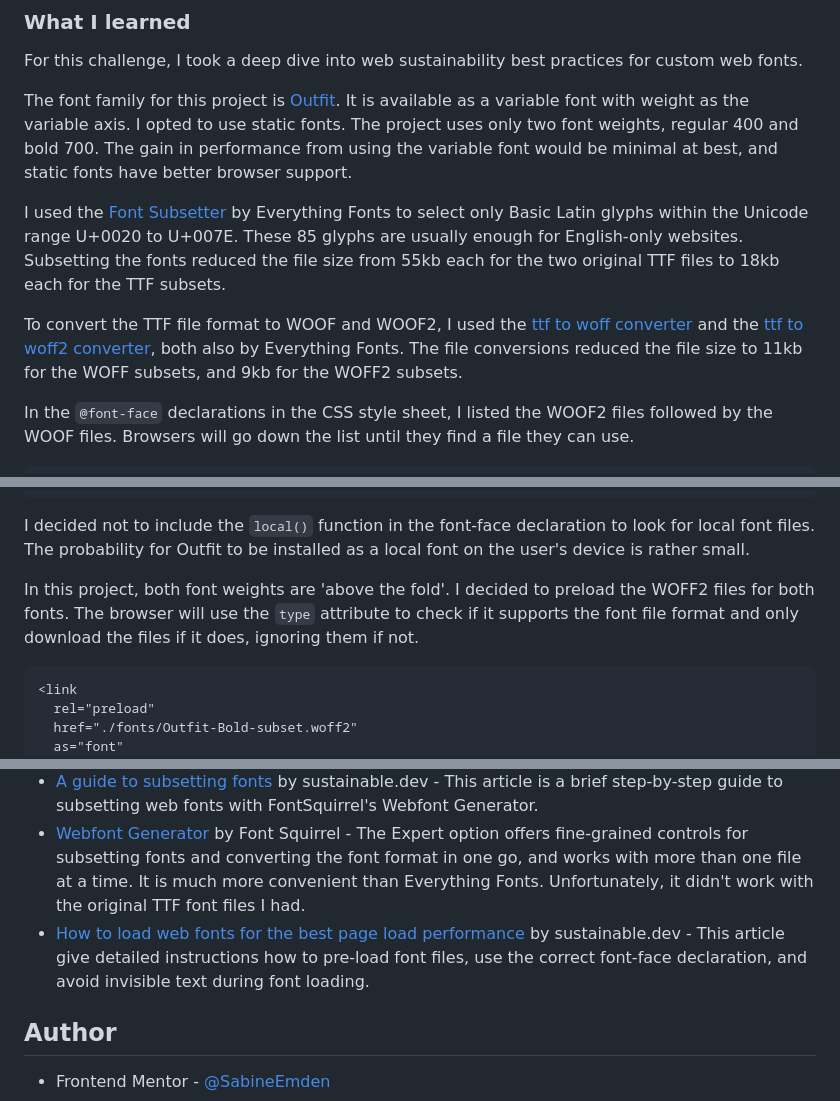
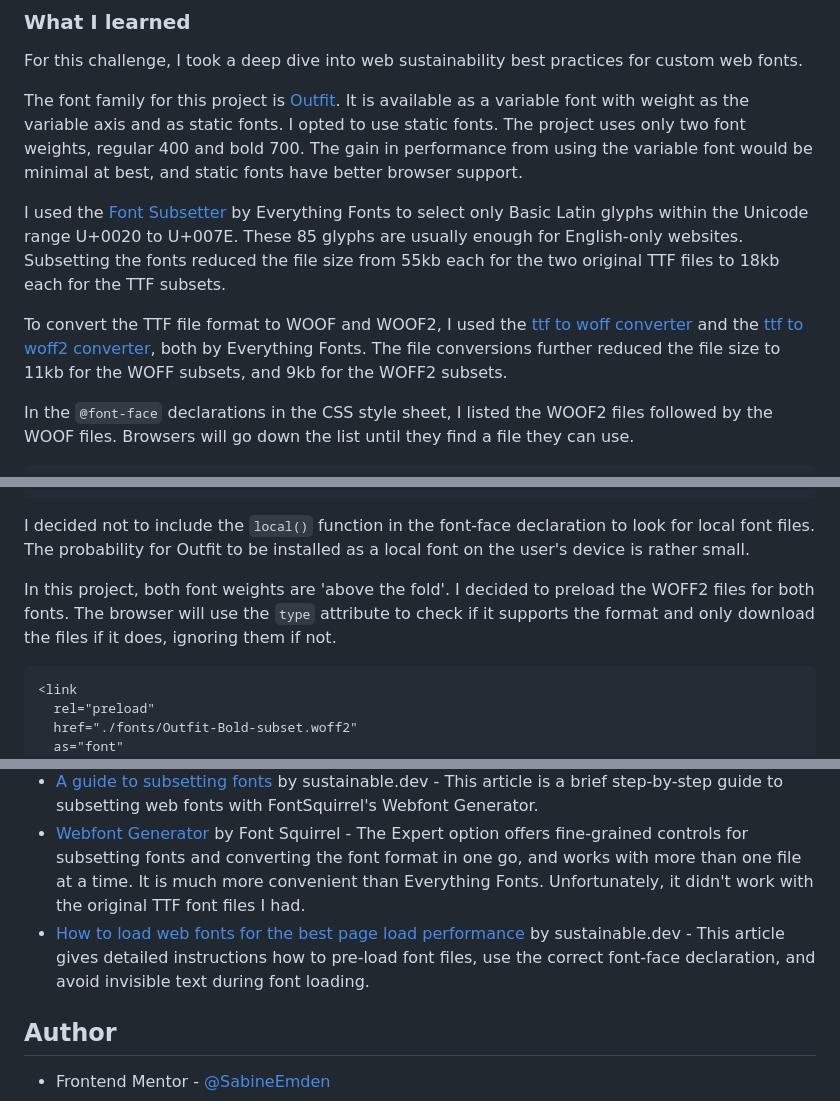
Before and after one commit to SabineEmden/qr-code-component, a Markdown page: README.md, 3 parts joined by grey strips. Drawn GitHub-style.

Commit message:
Edit README.md after proofreading

````diff
--- a/README.md
+++ b/README.md
@@ -40,11 +38,11 @@ This is a solution to the [QR code component challenge on Frontend Mentor](https
 
 For this challenge, I took a deep dive into web sustainability best practices for custom web fonts.
 
-The font family for this project is [Outfit](https://fonts.google.com/specimen/Outfit). It is available as a variable font with weight as the variable axis. I opted to use static fonts. The project uses only two font weights, regular 400 and bold 700. The gain in performance from using the variable font would be minimal at best, and static fonts have better browser support.
+The font family for this project is [Outfit](https://fonts.google.com/specimen/Outfit). It is available as a variable font with weight as the variable axis and as static fonts. I opted to use static fonts. The project uses only two font weights, regular 400 and bold 700. The gain in performance from using the variable font would be minimal at best, and static fonts have better browser support.
 
 I used the [Font Subsetter](https://everythingfonts.com/subsetter) by Everything Fonts to select only Basic Latin glyphs within the Unicode range U+0020 to U+007E. These 85 glyphs are usually enough for English-only websites. Subsetting the fonts reduced the file size from 55kb each for the two original TTF files to 18kb each for the TTF subsets.
 
-To convert the TTF file format to WOOF and WOOF2, I used the [ttf to woff converter](https://everythingfonts.com/ttf-to-woff) and the [ttf to woff2 converter](https://everythingfonts.com/ttf-to-woff2), both also by Everything Fonts. The file conversions reduced the file size to 11kb for the WOFF subsets, and 9kb for the WOFF2 subsets.
+To convert the TTF file format to WOOF and WOOF2, I used the [ttf to woff converter](https://everythingfonts.com/ttf-to-woff) and the [ttf to woff2 converter](https://everythingfonts.com/ttf-to-woff2), both by Everything Fonts. The file conversions further reduced the file size to 11kb for the WOFF subsets, and 9kb for the WOFF2 subsets.
 
 In the `@font-face` declarations in the CSS style sheet, I listed the WOOF2 files followed by the WOOF files. Browsers will go down the list until they find a file they can use.
 
@@ -67,7 +65,7 @@ In the `@font-face` declarations in the CSS style sheet, I listed the WOOF2 file
 
 I decided not to include the `local()` function in the font-face declaration to look for local font files. The probability for Outfit to be installed as a local font on the user's device is rather small.
 
-In this project, both font weights are 'above the fold'. I decided to preload the WOFF2 files for both fonts. The browser will use the `type` attribute to check if it supports the font file format and only download the files if it does, ignoring them if not.
+In this project, both font weights are 'above the fold'. I decided to preload the WOFF2 files for both fonts. The browser will use the `type` attribute to check if it supports the format and only download the files if it does, ignoring them if not.
 
 ```html
 <link
@@ -96,7 +94,7 @@ I want to continue focusing on sustainable web development in future projects an
 - [The performance cost of custom web fonts, and how to solve it](https://www.wholegraindigital.com/blog/performant-web-fonts/) by Wholegrain Digital - This article from the year 2019 was the starting point for my deep dive into web sustainability best practices for custom web fonts.
 - [A guide to subsetting fonts](https://the-sustainable.dev/a-guide-to-subsetting-fonts/) by sustainable.dev - This article is a brief step-by-step guide to subsetting web fonts with FontSquirrel's Webfont Generator.
 - [Webfont Generator](https://www.fontsquirrel.com/tools/webfont-generator) by Font Squirrel - The Expert option offers fine-grained controls for subsetting fonts and converting the font format in one go, and works with more than one file at a time. It is much more convenient than Everything Fonts. Unfortunately, it didn't work with the original TTF font files I had.
-- [How to load web fonts for the best page load performance](https://the-sustainable.dev/how-to-load-web-fonts-for-the-best-page-load-performance/) by sustainable.dev - This article give detailed instructions how to pre-load font files, use the correct font-face declaration, and avoid invisible text during font loading.
+- [How to load web fonts for the best page load performance](https://the-sustainable.dev/how-to-load-web-fonts-for-the-best-page-load-performance/) by sustainable.dev - This article gives detailed instructions how to pre-load font files, use the correct font-face declaration, and avoid invisible text during font loading.
 
 ## Author
 
````
Also changed, not shown: other parts of README.md (+0 -2 lines).
